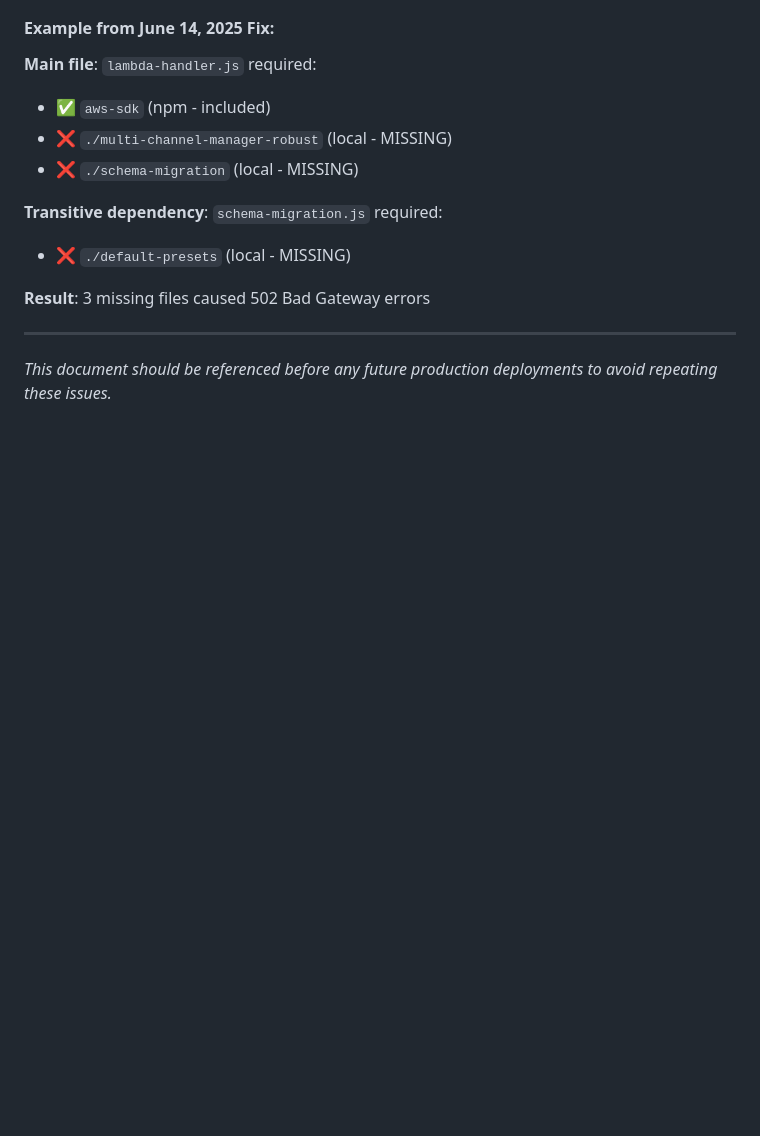
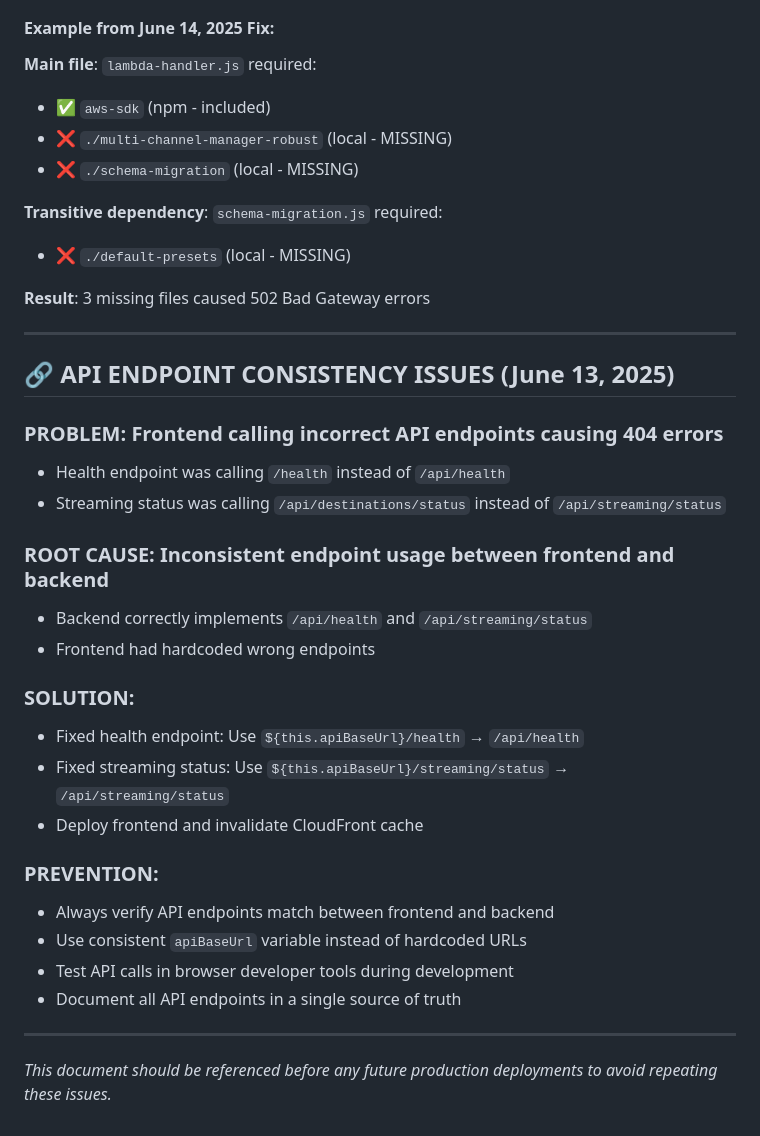
Before and after one commit to SR-MDR/lunora-player, a Markdown page: DEPLOYMENT_LESSONS_LEARNED.md, the part around the change. Drawn GitHub-style; blank space fills up the shorter version.

Commit message:
📚 DOCS: Added API endpoint consistency fix to deployment lessons
- Documented the frontend API endpoint fix (health and streaming status)
- Added prevention guidelines for future endpoint consistency issues
- Ensures this specific problem is documented for future reference

```diff
--- a/DEPLOYMENT_LESSONS_LEARNED.md
+++ b/DEPLOYMENT_LESSONS_LEARNED.md
@@ -185,4 +185,27 @@ ls -la deployment-dir/
 
 ---
 
+## 🔗 **API ENDPOINT CONSISTENCY ISSUES (June 13, 2025)**
+
+### **PROBLEM**: Frontend calling incorrect API endpoints causing 404 errors
+- Health endpoint was calling `/health` instead of `/api/health`
+- Streaming status was calling `/api/destinations/status` instead of `/api/streaming/status`
+
+### **ROOT CAUSE**: Inconsistent endpoint usage between frontend and backend
+- Backend correctly implements `/api/health` and `/api/streaming/status`
+- Frontend had hardcoded wrong endpoints
+
+### **SOLUTION**:
+- Fixed health endpoint: Use `${this.apiBaseUrl}/health` → `/api/health`
+- Fixed streaming status: Use `${this.apiBaseUrl}/streaming/status` → `/api/streaming/status`
+- Deploy frontend and invalidate CloudFront cache
+
+### **PREVENTION**:
+- Always verify API endpoints match between frontend and backend
+- Use consistent `apiBaseUrl` variable instead of hardcoded URLs
+- Test API calls in browser developer tools during development
+- Document all API endpoints in a single source of truth
+
+---
+
 *This document should be referenced before any future production deployments to avoid repeating these issues.*
```
